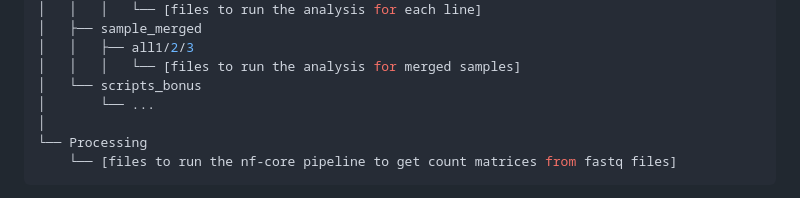
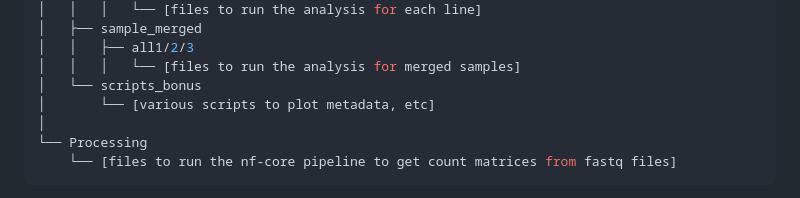
Before and after one commit to soeurwiki/m2_internship, a Markdown page: README.md, the part around the change. Rendered like a GitHub page.

```diff
--- a/README.md
+++ b/README.md
@@ -16,7 +16,7 @@
 │   │   ├── all1/2/3
 │   │   │   └── [files to run the analysis for merged samples]
 │   └── scripts_bonus
-│       └── ...
+│       └── [various scripts to plot metadata, etc]
 │
 └── Processing
     └── [files to run the nf-core pipeline to get count matrices from fastq files]
```
